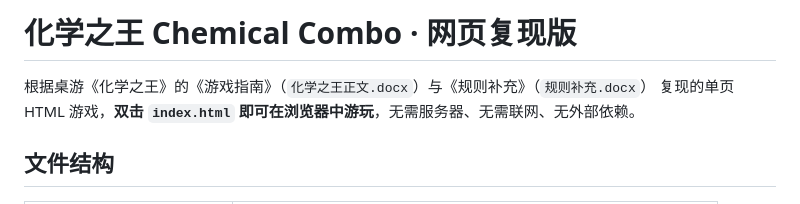
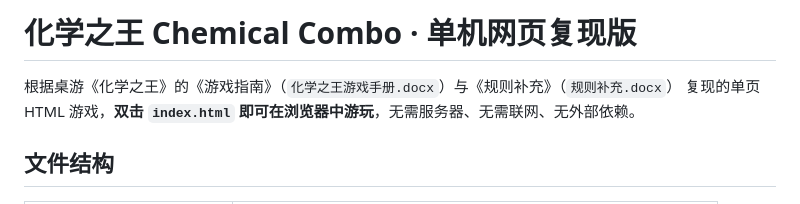
Before and after one commit to slh114/Chemical-Combo, a Markdown page: README.md, the part around the change. Rendered like a GitHub page.

```diff
--- a/README.md
+++ b/README.md
@@ -1,6 +1,6 @@
-# 化学之王 Chemical Combo · 网页复现版
+# 化学之王 Chemical Combo · 单机网页复现版
 
-根据桌游《化学之王》的《游戏指南》（`化学之王正文.docx`）与《规则补充》（`规则补充.docx`）
+根据桌游《化学之王》的《游戏指南》（`化学之王游戏手册.docx`）与《规则补充》（`规则补充.docx`）
 复现的单页 HTML 游戏，**双击 `index.html` 即可在浏览器中游玩**，无需服务器、无需联网、无外部依赖。
 
 ## 文件结构
```
